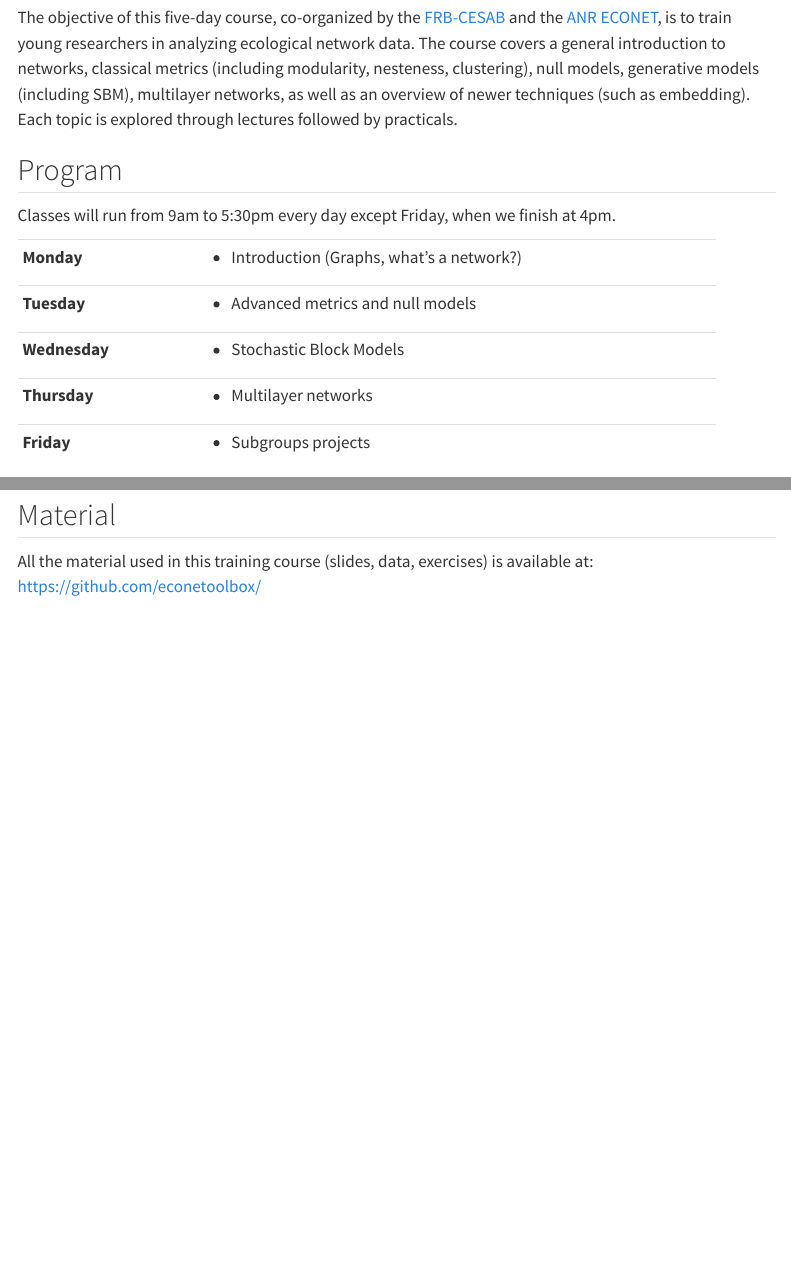
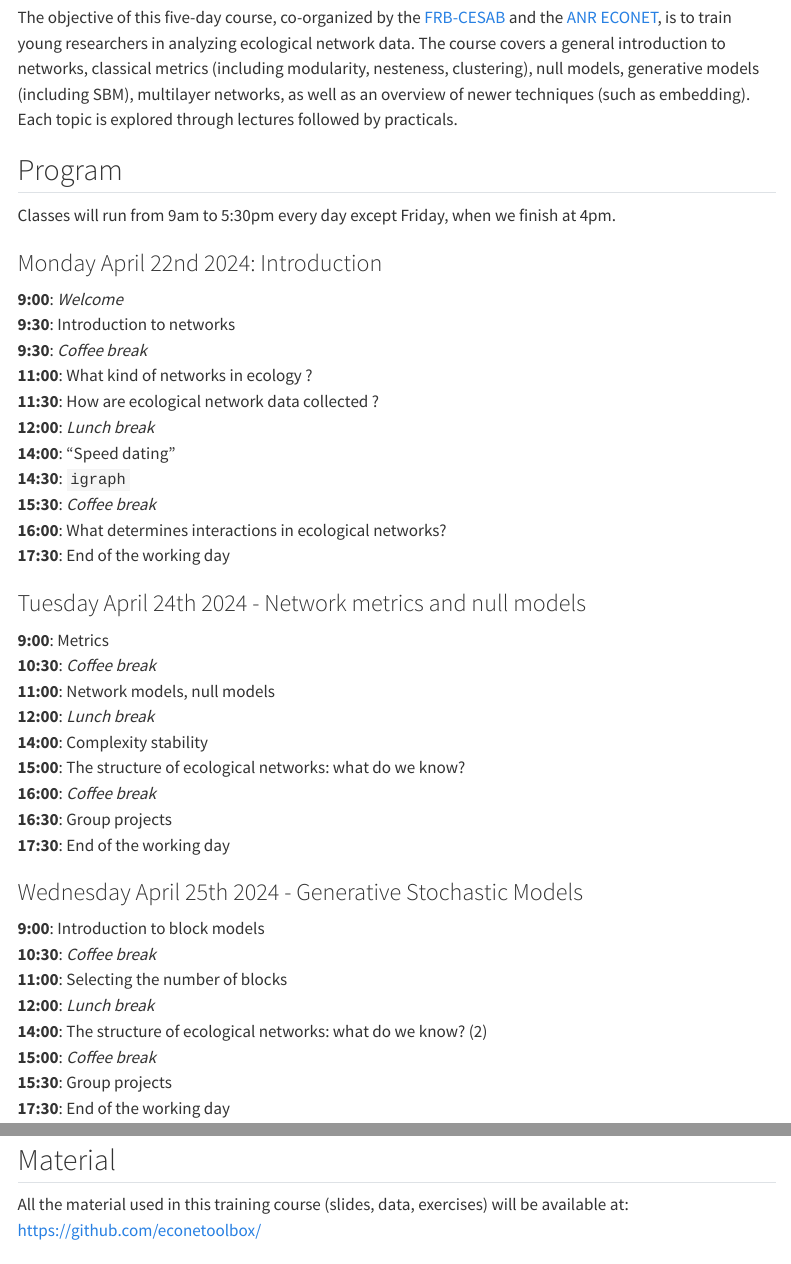
Before and after one commit to econetoolbox/econetoolbox.github.io, a Quarto document (index.qmd): the page in a window 1100 px wide, from 180 px down, and a second part further down, joined at a grey line. Rendered offline with R 4.5, knitr and Pandoc in place of Quarto, with nearby package versions; menus at the side of the page are left out.

Commit message:
added detailed program and minor fixes

```diff
--- a/_quarto.yml
+++ b/_quarto.yml
@@ -51,6 +51,12 @@ book:
         - chapters/install-packages.qmd
     - part: "COURSES"
     - part: "EXERCISES"
+      chapters:
+        - text: igraph exercise
+          href: chapters/day1_0_igraph.html
+        - text: Graph exploration
+          href: chapters/day1_1_Graph_Exploration.html
+
 
 format:
   html:
--- a/index.qmd
+++ b/index.qmd
@@ -28,14 +28,38 @@ is to train young researchers in analyzing ecological network data. The course c
 
 Classes will run from 9am to 5:30pm every day except Friday, when we finish at 4pm.
 
-+---------------+-------------------------------------------------+
-| **Monday**    | - Introduction (Graphs, what’s a network?)      |
-+---------------+-------------------------------------------------+
-| **Tuesday**   | - Advanced metrics and null models              |
-+---------------+-------------------------------------------------+
-| **Wednesday** | - Stochastic Block Models                       |
-+---------------+-------------------------------------------------+
-| **Thursday**  | - Multilayer networks                           |
-+---------------+-------------------------------------------------+
-| **Friday**    | - Subgroups projects                            |
-+---------------+-------------------------------------------------+
+
+### Monday April 22nd 2024: Introduction
+| **9:00**: *Welcome*
+| **9:30**: Introduction to networks
+| **9:30**: *Coffee break*
+| **11:00**: What kind of networks in ecology ?
+| **11:30**: How are ecological network data collected ?
+| **12:00**: *Lunch break*
+| **14:00**: "Speed dating"
+| **14:30**: `igraph`
+| **15:30**: *Coffee break*
+| **16:00**: What determines interactions in ecological networks?
+| **17:30**: End of the working day
+
+### Tuesday April 24th 2024 - Network metrics and null models
+| **9:00**: Metrics
+| **10:30**: *Coffee break*
+| **11:00**: Network models, null models
+| **12:00**: *Lunch break*
+| **14:00**: Complexity stability
+| **15:00**: The structure of ecological networks: what do we know?
+| **16:00**: *Coffee break*
+| **16:30**: Group projects
+| **17:30**: End of the working day
+
+
+### Wednesday April 25th 2024 - Generative Stochastic Models
+| **9:00**: Introduction to block models
+| **10:30**: *Coffee break*
+| **11:00**: Selecting the number of blocks
+| **12:00**: *Lunch break*
+| **14:00**: The structure of ecological networks: what do we know? (2)
+| **15:00**: *Coffee break*
+| **15:30**: Group projects
+| **17:30**: End of the working day
@@ -54,7 +93,7 @@ Only R, RStudio Desktop, and Rtools (for Windows users) are required.
 
 ## Material {.unnumbered}
 
-All the material used in this training course (slides, data, exercises) is available at: <https://github.com/econetoolbox/>
+All the material used in this training course (slides, data, exercises) will be available at: <https://github.com/econetoolbox/>
 
 
 ## Citation {.unnumbered}
```
Also changed, not shown: chapters/install-packages.qmd (+24 -25 lines), index.qmd (23 more changed lines).
